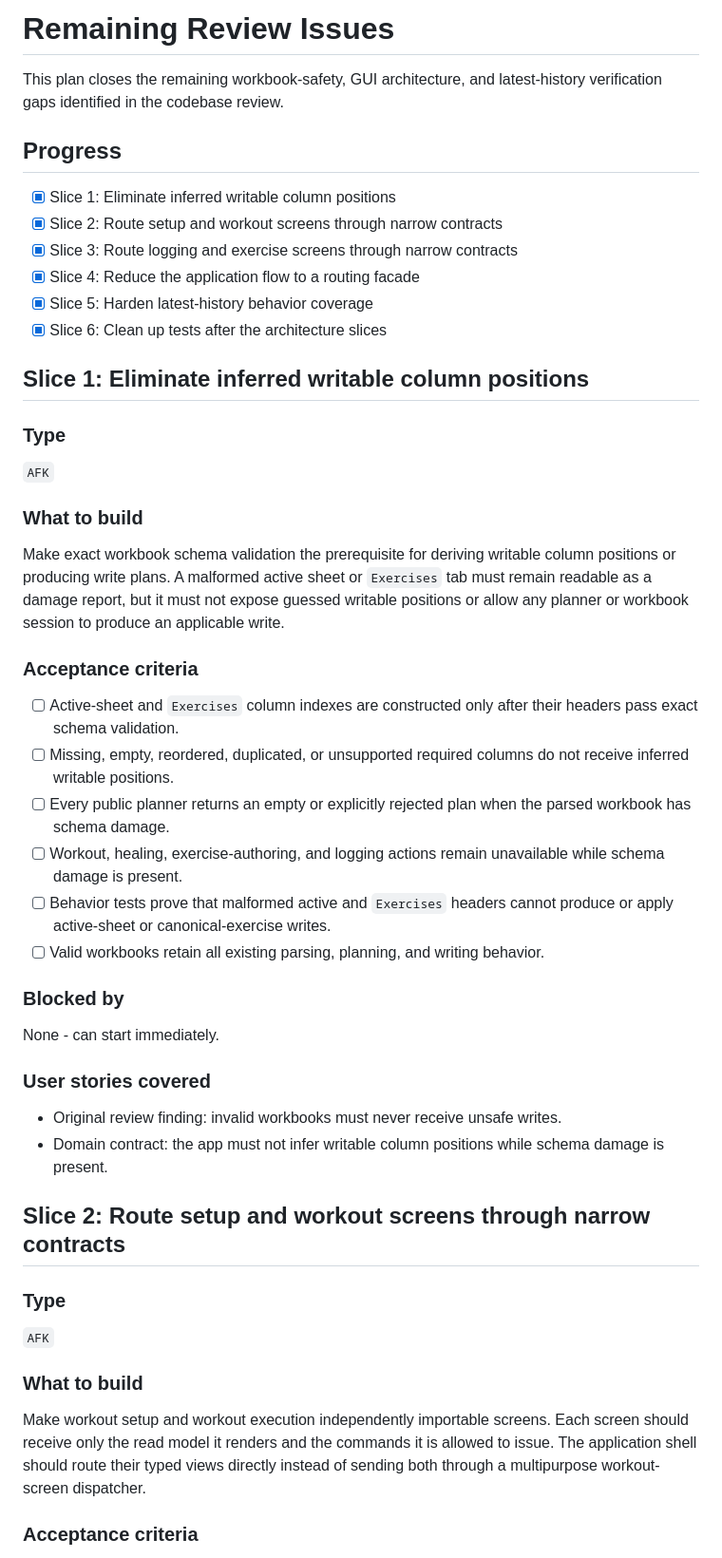
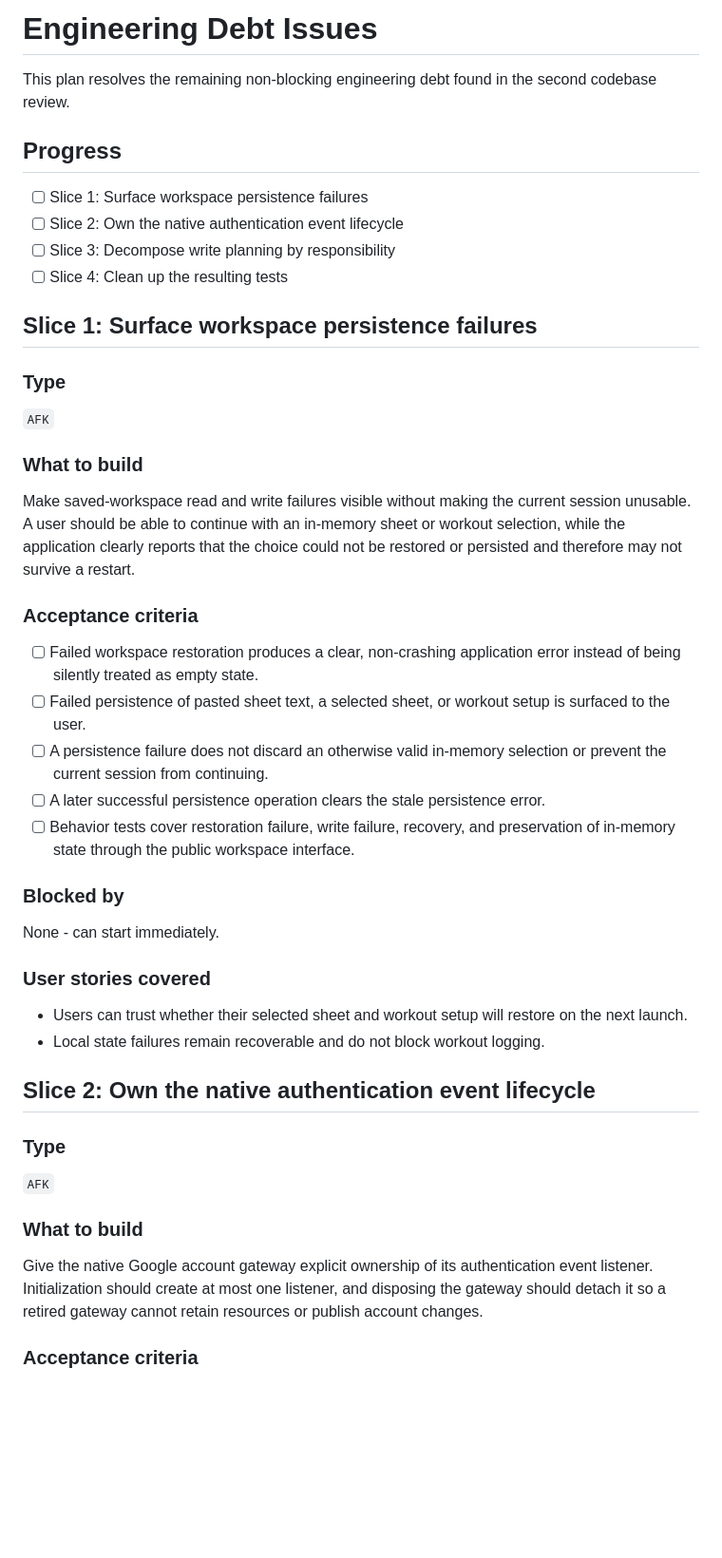
Before and after one commit to spielsoft/WorkoutTracker, a Markdown page: ISSUES.md, the part around one of its changes. Shown at 95% size. GitHub-like rendering; blank space fills up the shorter version.

```diff
--- a/ISSUES.md
+++ b/ISSUES.md
@@ -1,18 +1,16 @@
-# Remaining Review Issues
+# Engineering Debt Issues
 
-This plan closes the remaining workbook-safety, GUI architecture, and
-latest-history verification gaps identified in the codebase review.
+This plan resolves the remaining non-blocking engineering debt found in the
+second codebase review.
 
 ## Progress
 
-- [x] Slice 1: Eliminate inferred writable column positions
-- [x] Slice 2: Route setup and workout screens through narrow contracts
-- [x] Slice 3: Route logging and exercise screens through narrow contracts
-- [x] Slice 4: Reduce the application flow to a routing facade
-- [x] Slice 5: Harden latest-history behavior coverage
-- [x] Slice 6: Clean up tests after the architecture slices
+- [ ] Slice 1: Surface workspace persistence failures
+- [ ] Slice 2: Own the native authentication event lifecycle
+- [ ] Slice 3: Decompose write planning by responsibility
+- [ ] Slice 4: Clean up the resulting tests
 
-## Slice 1: Eliminate inferred writable column positions
+## Slice 1: Surface workspace persistence failures
 
 ### Type
 
@@ -20,26 +18,23 @@ latest-history verification gaps identified in the codebase review.
 
 ### What to build
 
-Make exact workbook schema validation the prerequisite for deriving writable
-column positions or producing write plans. A malformed active sheet or
-`Exercises` tab must remain readable as a damage report, but it must not expose
-guessed writable positions or allow any planner or workbook session to produce
-an applicable write.
+Make saved-workspace read and write failures visible without making the current
+session unusable. A user should be able to continue with an in-memory sheet or
+workout selection, while the application clearly reports that the choice could
+not be restored or persisted and therefore may not survive a restart.
 
 ### Acceptance criteria
 
-- [ ] Active-sheet and `Exercises` column indexes are constructed only after
-      their headers pass exact schema validation.
-- [ ] Missing, empty, reordered, duplicated, or unsupported required columns do
-      not receive inferred writable positions.
-- [ ] Every public planner returns an empty or explicitly rejected plan when the
-      parsed workbook has schema damage.
-- [ ] Workout, healing, exercise-authoring, and logging actions remain
-      unavailable while schema damage is present.
-- [ ] Behavior tests prove that malformed active and `Exercises` headers cannot
-      produce or apply active-sheet or canonical-exercise writes.
-- [ ] Valid workbooks retain all existing parsing, planning, and writing
-      behavior.
+- [ ] Failed workspace restoration produces a clear, non-crashing application
+      error instead of being silently treated as empty state.
+- [ ] Failed persistence of pasted sheet text, a selected sheet, or workout
+      setup is surfaced to the user.
+- [ ] A persistence failure does not discard an otherwise valid in-memory
+      selection or prevent the current session from continuing.
+- [ ] A later successful persistence operation clears the stale persistence
+      error.
+- [ ] Behavior tests cover restoration failure, write failure, recovery, and
+      preservation of in-memory state through the public workspace interface.
 
 ### Blocked by
 
@@ -47,11 +42,11 @@ None - can start immediately.
 
 ### User stories covered
 
-- Original review finding: invalid workbooks must never receive unsafe writes.
-- Domain contract: the app must not infer writable column positions while
-  schema damage is present.
+- Users can trust whether their selected sheet and workout setup will restore
+  on the next launch.
+- Local state failures remain recoverable and do not block workout logging.
 
-## Slice 2: Route setup and workout screens through narrow contracts
+## Slice 2: Own the native authentication event lifecycle
 
 ### Type
 
@@ -59,10 +54,10 @@ None - can start immediately.
 
 ### What to build
 
-Make workout setup and workout execution independently importable screens. Each
-screen should receive only the read model it renders and the commands it is
-allowed to issue. The application shell should route their typed views directly
-instead of sending both through a multipurpose workout-screen dispatcher.
+Give the native Google account gateway explicit ownership of its authentication
+event listener. Initialization should create at most one listener, and disposing
+the gateway should detach it so a retired gateway cannot retain resources or
+publish account changes.
 
 ### Acceptance criteria
 
```
Also changed, not shown: other parts of ISSUES.md (+48 -129 lines).
